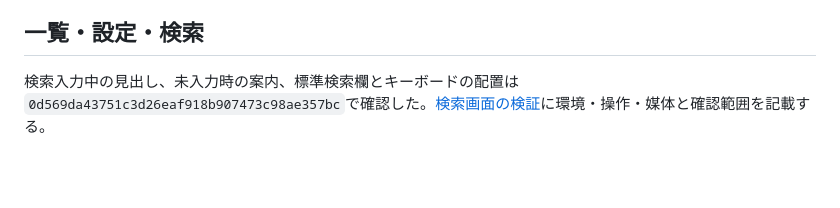
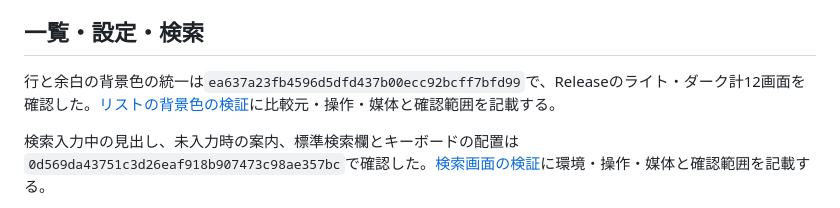
Before and after one commit to 9uiLe/nibble, a Markdown page: docs/mvp-validation.md, the part around the change. Rendered like a GitHub page; blank space fills up the shorter version.

```diff
--- a/docs/mvp-validation.md
+++ b/docs/mvp-validation.md
@@ -5,6 +5,8 @@
 本体`nibble.9uiLe.com`、共有拡張`nibble.9uiLe.com.share`、App Group `group.nibble.9uiLe.com`の構成では、コミット`f0ff5063ef42fd09742accb00699a7f306772ecd`でReleaseテスト42件とSafariからの共有保存・本体表示・本文のUTF-8完全一致を確認した。[配布の検証記録](testflight-validation.md)に実行環境と画像・録画の確認範囲を記載する。各記録の結果は、その記録に示した識別子と対象ソースに適用する。
 
 ## 一覧・設定・検索
+
+行と余白の背景色の統一は`ea637a23fb4596d5dfd437b00ecc92bcff7bfd99`で、Releaseのライト・ダーク計12画面を確認した。[リストの背景色の検証](navigation-header-validation.md#リストの背景色)に比較元・操作・媒体と確認範囲を記載する。
 
 検索入力中の見出し、未入力時の案内、標準検索欄とキーボードの配置は`0d569da43751c3d26eaf918b907473c98ae357bc`で確認した。[検索画面の検証](search-layout-validation.md)に環境・操作・媒体と確認範囲を記載する。
 
```
Also changed, not shown: docs/navigation-header-validation.md (+13 -0 lines).
